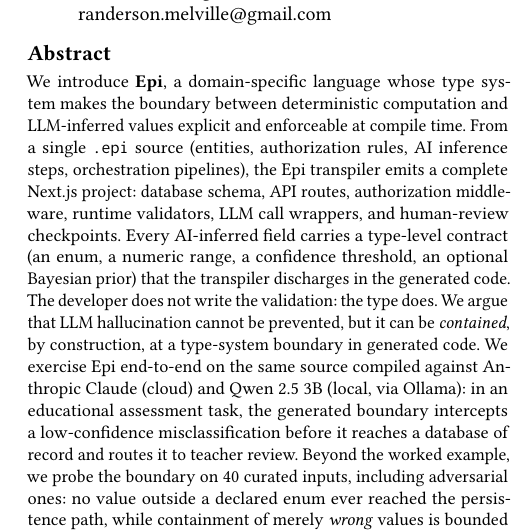
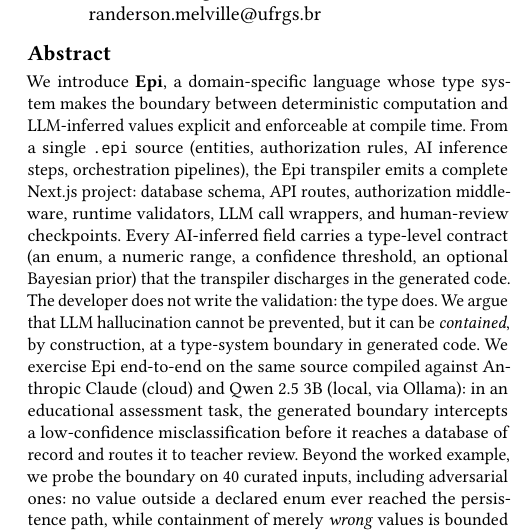
Before and after one commit to RandMelville/epi-lang, a LaTeX paper (paper/main.tex): part of one column of page 1 of 7, cut at the place of the change. Compiled offline with pdfLaTeX.

Commit message:
docs(paper): use institutional UFRGS emails for Rebouças and Reategui
Camera-ready still compiles to 7 pages with no overfull boxes.

Co-Authored-By: Claude Opus 5 (1M context) <noreply@anthropic.com>

```diff
--- a/paper/main.tex
+++ b/paper/main.tex
@@ -63,7 +63,7 @@
   \city{Porto Alegre}
   \country{Brazil}
 }
-\email{randerson.melville@gmail.com}
+\email{randerson.melville@ufrgs.br}
 
 \author{Dante Augusto Couto Barone}
 \affiliation{
@@ -79,7 +79,7 @@
   \city{Porto Alegre}
   \country{Brazil}
 }
-\email{eliseoreategui@gmail.com}
+\email{eliseo.reategui@ufrgs.br}
 
 %% By default, the full list of authors will be used on the page
 %% headers. This list is often too long and will overlap
```
